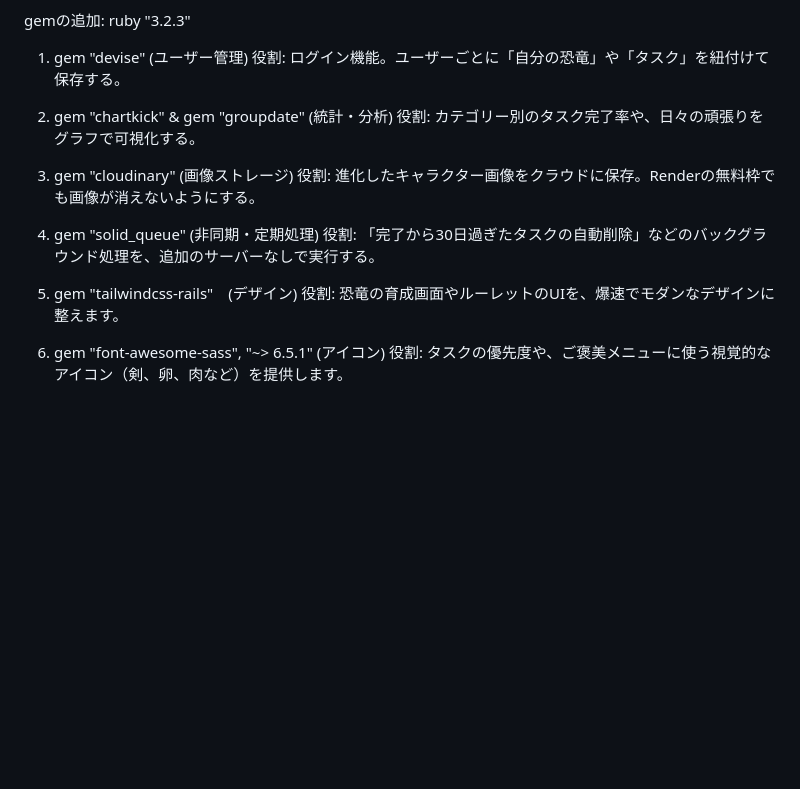
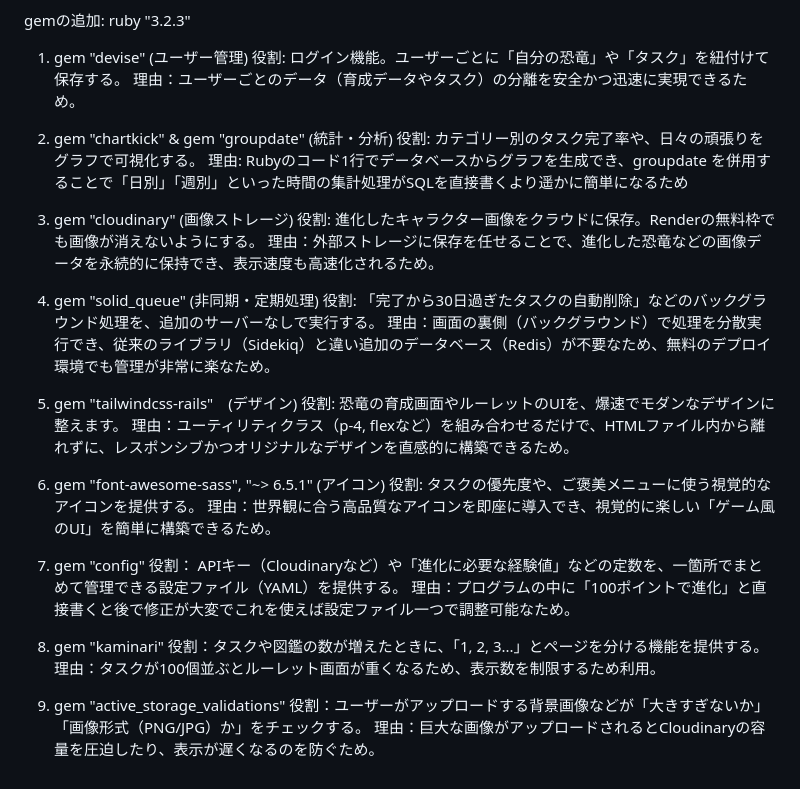
Before and after one commit to ba-tyashi/todo-roulette, a Markdown page: README.md, the part around the change. Rendered like a GitHub page; blank space fills up the shorter version.

Commit message:
gemの追加

```diff
--- a/README.md
+++ b/README.md
@@ -101,18 +101,36 @@ gemの追加:
 ruby "3.2.3"
 1. gem "devise" (ユーザー管理)
    役割: ログイン機能。ユーザーごとに「自分の恐竜」や「タスク」を紐付けて保存する。
+   理由：ユーザーごとのデータ（育成データやタスク）の分離を安全かつ迅速に実現できるため。
 
 2. gem "chartkick" & gem "groupdate" (統計・分析)
    役割: カテゴリー別のタスク完了率や、日々の頑張りをグラフで可視化する。
+   理由: Rubyのコード1行でデータベースからグラフを生成でき、groupdate を併用することで「日別」「週別」といった時間の集計処理がSQLを直接書くより遥かに簡単になるため
 
 3. gem "cloudinary" (画像ストレージ)
    役割: 進化したキャラクター画像をクラウドに保存。Renderの無料枠でも画像が消えないようにする。
+   理由：外部ストレージに保存を任せることで、進化した恐竜などの画像データを永続的に保持でき、表示速度も高速化されるため。
 
 4. gem "solid_queue" (非同期・定期処理)
    役割: 「完了から30日過ぎたタスクの自動削除」などのバックグラウンド処理を、追加のサーバーなしで実行する。
+   理由：画面の裏側（バックグラウンド）で処理を分散実行でき、従来のライブラリ（Sidekiq）と違い追加のデータベース（Redis）が不要なため、無料のデプロイ環境でも管理が非常に楽なため。
 
 5. gem "tailwindcss-rails"　(デザイン)
    役割: 恐竜の育成画面やルーレットのUIを、爆速でモダンなデザインに整えます。
+   理由：ユーティリティクラス（p-4, flexなど）を組み合わせるだけで、HTMLファイル内から離れずに、レスポンシブかつオリジナルなデザインを直感的に構築できるため。
 
 6. gem "font-awesome-sass", "~> 6.5.1" (アイコン)
-   役割: タスクの優先度や、ご褒美メニューに使う視覚的なアイコン（剣、卵、肉など）を提供します。
+   役割: タスクの優先度や、ご褒美メニューに使う視覚的なアイコンを提供する。
+   理由：世界観に合う高品質なアイコンを即座に導入でき、視覚的に楽しい「ゲーム風のUI」を簡単に構築できるため。
+
+7. gem "config"
+   役割： APIキー（Cloudinaryなど）や「進化に必要な経験値」などの定数を、一箇所でまとめて管理できる設定ファイル（YAML）を提供する。
+   理由：プログラムの中に「100ポイントで進化」と直接書くと後で修正が大変でこれを使えば設定ファイル一つで調整可能なため。
+
+8. gem "kaminari"
+   役割：タスクや図鑑の数が増えたときに、「1, 2, 3...」とページを分ける機能を提供する。
+   理由：タスクが100個並ぶとルーレット画面が重くなるため、表示数を制限するため利用。
+
+9. gem "active_storage_validations"
+   役割：ユーザーがアップロードする背景画像などが「大きすぎないか」「画像形式（PNG/JPG）か」をチェックする。
+   理由：巨大な画像がアップロードされるとCloudinaryの容量を圧迫したり、表示が遅くなるのを防ぐため。
```
